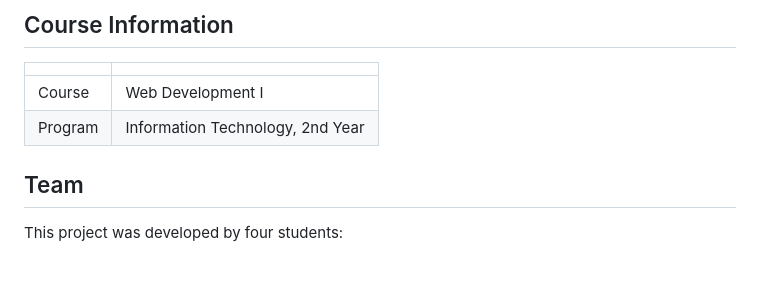
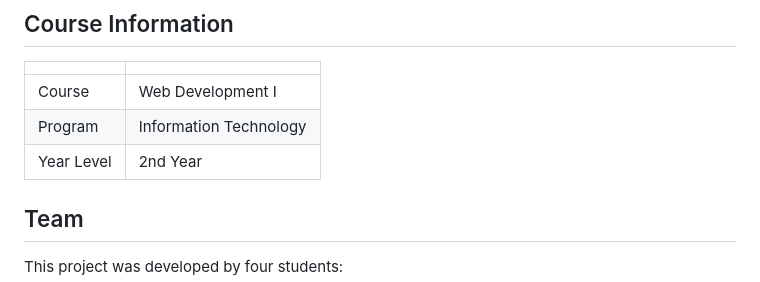
Before and after one commit to vuieee/accumulii, a Markdown page: README.md, the part around the change. GitHub-like rendering.

Commit message:
Update program details and add year level

```diff
--- a/README.md
+++ b/README.md
@@ -9,7 +9,8 @@ A terminal-style developer profile registry and repository showcase.
 | | |
 | :--- | :--- |
 | Course | Web Development I |
-| Program | Information Technology, 2nd Year |
+| Program | Information Technology |
+| Year Level | 2nd Year |
 
 ## Team
 
```
